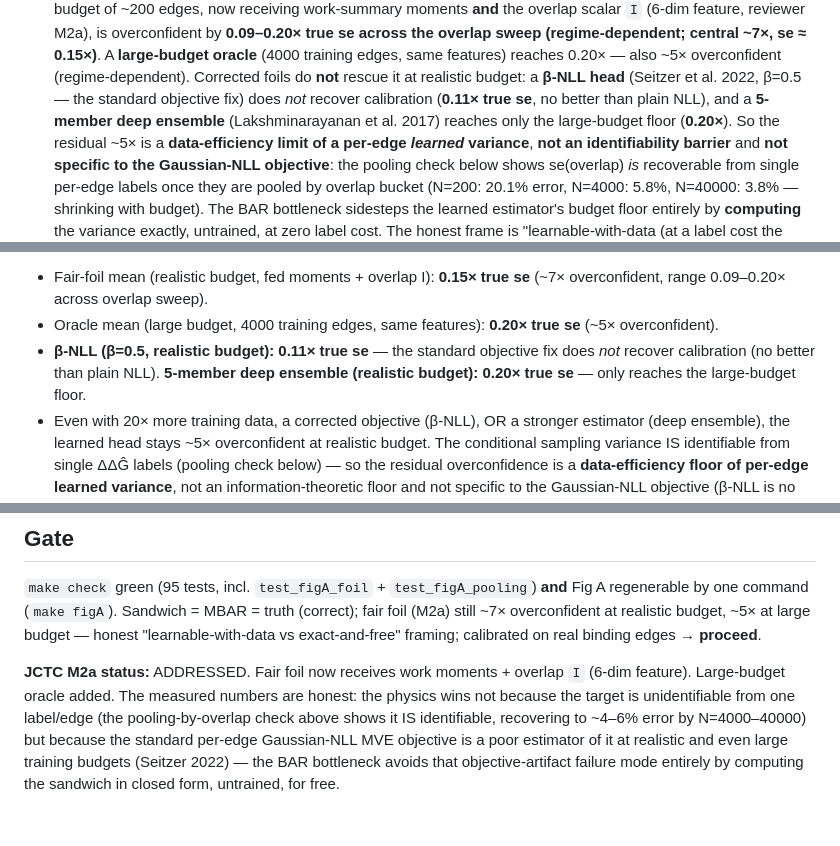
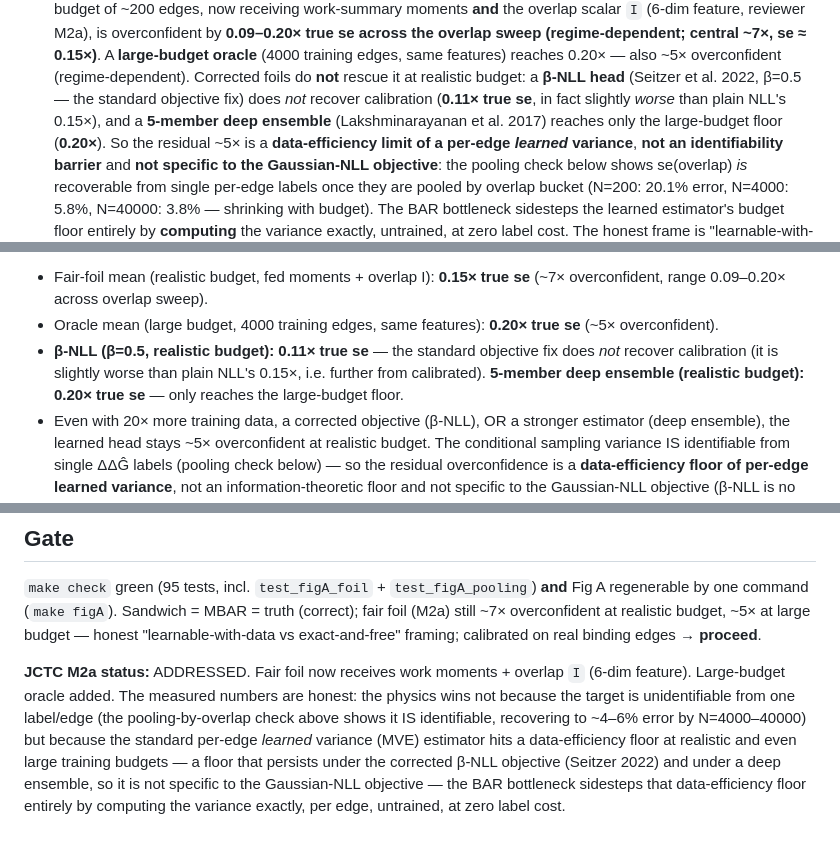
Before and after one commit to doctawho42/fep-surrogate-pipeline, a Markdown page: docs/results_figA.md, 3 parts joined by grey strips. GitHub-like rendering.

Commit message:
docs(paper1): beta-NLL is worse than plain NLL, not equal; drop the superseded objective-artifact line

```diff
--- a/docs/results_figA.md
+++ b/docs/results_figA.md
@@ -23,7 +23,8 @@ sandwich**. So Fig A makes three honest points instead:
    A **large-budget oracle** (4000 training edges, same features) reaches 0.20× — also
    ~5× overconfident (regime-dependent). Corrected foils do **not** rescue it at realistic
    budget: a **β-NLL head** (Seitzer et al. 2022, β=0.5 — the standard objective fix) does
-   *not* recover calibration (**0.11× true se**, no better than plain NLL), and a **5-member
+   *not* recover calibration (**0.11× true se**, in fact slightly *worse* than plain NLL's
+   0.15×), and a **5-member
    deep ensemble** (Lakshminarayanan et al. 2017) reaches only the large-budget floor
    (**0.20×**). So the residual ~5× is a **data-efficiency limit of a per-edge *learned*
    variance**, **not an identifiability barrier** and **not specific to the Gaussian-NLL
@@ -66,7 +67,7 @@ overlap `I` (reviewer M2a); oracle = same features, 4000 training edges.
 **Headline numbers (M2a, honest fair-foil result):**
 - Fair-foil mean (realistic budget, fed moments + overlap I): **0.15× true se** (~7× overconfident, range 0.09–0.20× across overlap sweep).
 - Oracle mean (large budget, 4000 training edges, same features): **0.20× true se** (~5× overconfident).
-- **β-NLL (β=0.5, realistic budget): 0.11× true se** — the standard objective fix does *not* recover calibration (no better than plain NLL). **5-member deep ensemble (realistic budget): 0.20× true se** — only reaches the large-budget floor.
+- **β-NLL (β=0.5, realistic budget): 0.11× true se** — the standard objective fix does *not* recover calibration (it is slightly worse than plain NLL's 0.15×, i.e. further from calibrated). **5-member deep ensemble (realistic budget): 0.20× true se** — only reaches the large-budget floor.
 - Even with 20× more training data, a corrected objective (β-NLL), OR a stronger estimator (deep ensemble), the learned head stays ~5× overconfident at realistic budget. The conditional sampling variance IS identifiable from single ΔΔĜ labels (pooling check below) — so the residual overconfidence is a **data-efficiency floor of per-edge learned variance**, not an information-theoretic floor and not specific to the Gaussian-NLL objective (β-NLL is no better; the ensemble only reaches the 20×-budget floor). The physics computes it exactly, per-edge, differentiably, at zero label cost.
 - Honest frame: **"learnable-with-data vs exact-and-free"** — not "the learned head fails" and not "one label per edge can never work." It can improve substantially with data, and a differently-trained/pooled estimator *can* recover the target se — but no learned head matches the closed form for free, and the standard per-edge Gaussian-NLL MVE head does not get there at realistic budgets.
 
@@ -140,6 +141,8 @@ vs exact-and-free" framing; calibrated on real binding edges → **proceed**.
 feature). Large-budget oracle added. The measured numbers are honest: the physics wins
 not because the target is unidentifiable from one label/edge (the pooling-by-overlap check
 above shows it IS identifiable, recovering to ~4–6% error by N=4000–40000) but because the
-standard per-edge Gaussian-NLL MVE objective is a poor estimator of it at realistic and even
-large training budgets (Seitzer 2022) — the BAR bottleneck avoids that objective-artifact
-failure mode entirely by computing the sandwich in closed form, untrained, for free.
+standard per-edge *learned* variance (MVE) estimator hits a data-efficiency floor at
+realistic and even large training budgets — a floor that persists under the corrected
+β-NLL objective (Seitzer 2022) and under a deep ensemble, so it is not specific to the
+Gaussian-NLL objective — the BAR bottleneck sidesteps that data-efficiency floor entirely
+by computing the variance exactly, per edge, untrained, at zero label cost.
```
